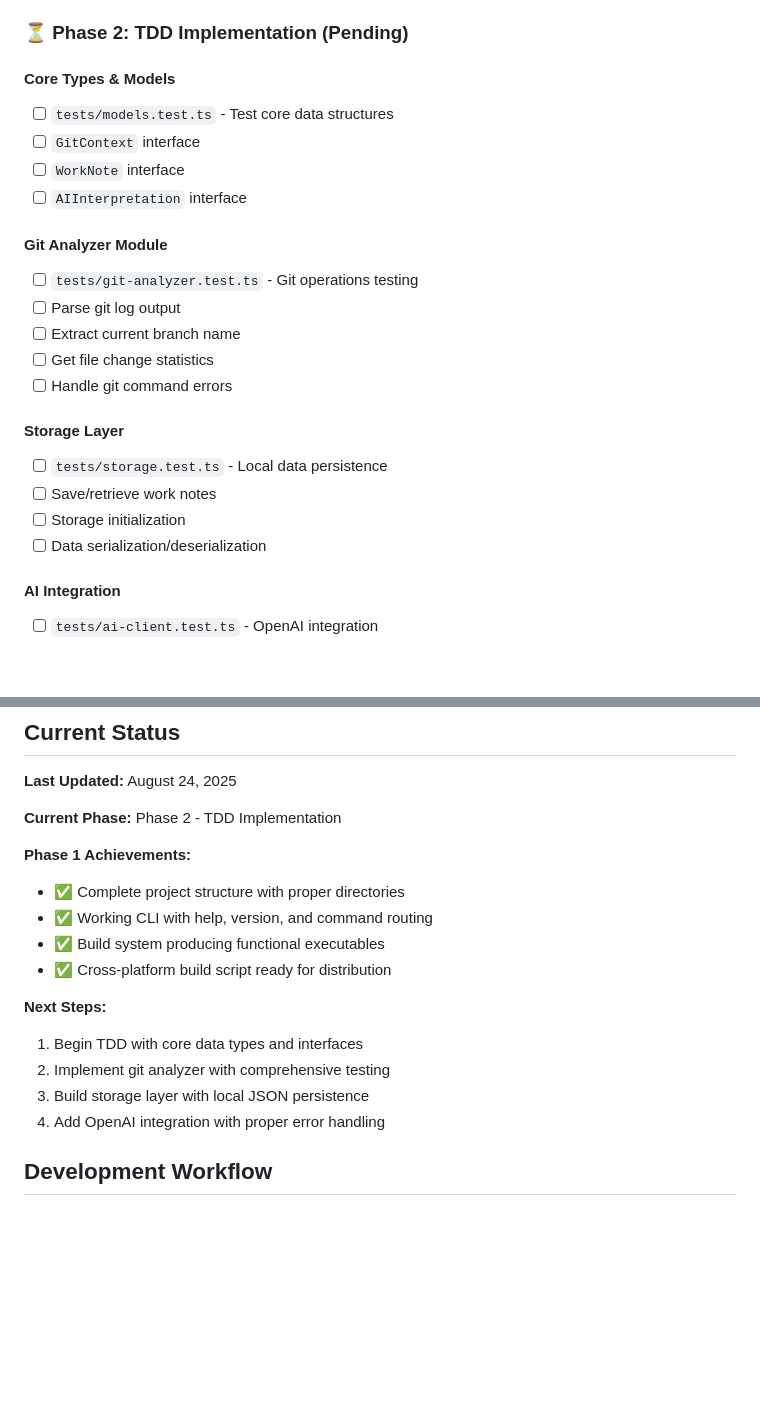
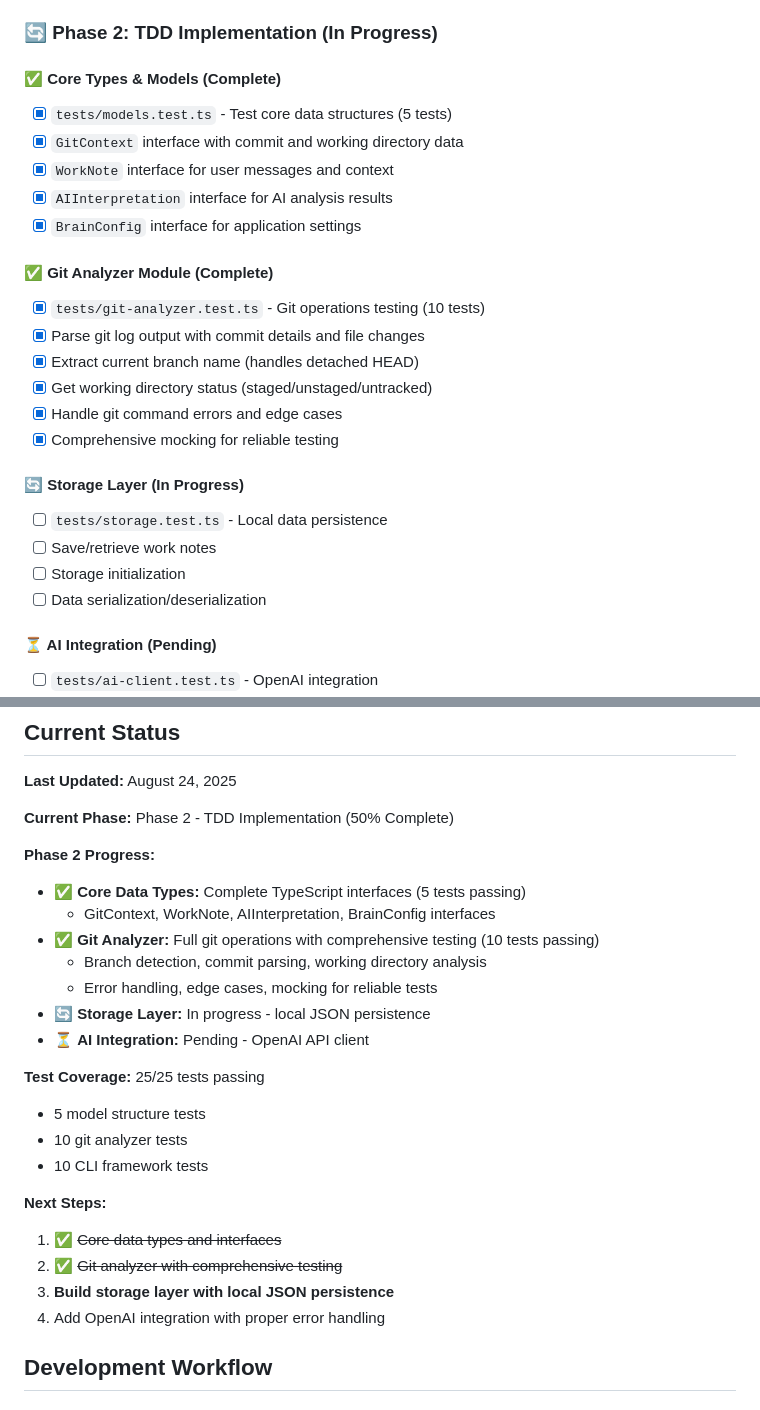
Before and after one commit to gustavjorlov/brain, a Markdown page: CLAUDE.md, 2 parts joined by grey strips. GitHub-like rendering; blank space fills up the shorter version.

Commit message:
Update progress tracking: Phase 2 at 50% completion
- Mark Core Data Types and Git Analyzer as complete
- Update Phase 2 status to In Progress (50% complete)
- Document comprehensive test coverage (25/25 tests passing)
- Show detailed progress breakdown with test counts
- Update next steps with completed items struck through

Ready to continue with Storage Layer implementation.

🤖 Generated with [Claude Code](https://claude.ai/code)

Co-Authored-By: Claude <noreply@anthropic.com>

```diff
--- a/CLAUDE.md
+++ b/CLAUDE.md
@@ -32,27 +32,29 @@
 - [x] Basic CLI implementation with help/version
 - [x] Build process tested and working
 
-### ⏳ Phase 2: TDD Implementation (Pending)
-#### Core Types & Models
-- [ ] `tests/models.test.ts` - Test core data structures
-- [ ] `GitContext` interface
-- [ ] `WorkNote` interface
-- [ ] `AIInterpretation` interface
+### 🔄 Phase 2: TDD Implementation (In Progress)
+#### ✅ Core Types & Models (Complete)
+- [x] `tests/models.test.ts` - Test core data structures (5 tests)
+- [x] `GitContext` interface with commit and working directory data
+- [x] `WorkNote` interface for user messages and context
+- [x] `AIInterpretation` interface for AI analysis results
+- [x] `BrainConfig` interface for application settings
 
-#### Git Analyzer Module
-- [ ] `tests/git-analyzer.test.ts` - Git operations testing
-- [ ] Parse git log output
-- [ ] Extract current branch name
-- [ ] Get file change statistics
-- [ ] Handle git command errors
+#### ✅ Git Analyzer Module (Complete)
+- [x] `tests/git-analyzer.test.ts` - Git operations testing (10 tests)
+- [x] Parse git log output with commit details and file changes
+- [x] Extract current branch name (handles detached HEAD)
+- [x] Get working directory status (staged/unstaged/untracked)
+- [x] Handle git command errors and edge cases
+- [x] Comprehensive mocking for reliable testing
 
-#### Storage Layer
+#### 🔄 Storage Layer (In Progress)
 - [ ] `tests/storage.test.ts` - Local data persistence
 - [ ] Save/retrieve work notes
 - [ ] Storage initialization
 - [ ] Data serialization/deserialization
 
-#### AI Integration
+#### ⏳ AI Integration (Pending)
 - [ ] `tests/ai-client.test.ts` - OpenAI integration
 - [ ] Format prompts correctly
 - [ ] Handle API responses and errors
@@ -85,18 +87,26 @@
 
 **Last Updated:** August 24, 2025
 
-**Current Phase:** Phase 2 - TDD Implementation
+**Current Phase:** Phase 2 - TDD Implementation (50% Complete)
 
-**Phase 1 Achievements:**
-- ✅ Complete project structure with proper directories
-- ✅ Working CLI with help, version, and command routing
-- ✅ Build system producing functional executables
-- ✅ Cross-platform build script ready for distribution
+**Phase 2 Progress:**
+- ✅ **Core Data Types:** Complete TypeScript interfaces (5 tests passing)
+  - GitContext, WorkNote, AIInterpretation, BrainConfig interfaces
+- ✅ **Git Analyzer:** Full git operations with comprehensive testing (10 tests passing)
+  - Branch detection, commit parsing, working directory analysis
+  - Error handling, edge cases, mocking for reliable tests
+- 🔄 **Storage Layer:** In progress - local JSON persistence
+- ⏳ **AI Integration:** Pending - OpenAI API client
+
+**Test Coverage:** 25/25 tests passing
+- 5 model structure tests
+- 10 git analyzer tests
+- 10 CLI framework tests
 
 **Next Steps:**
-1. Begin TDD with core data types and interfaces
-2. Implement git analyzer with comprehensive testing
-3. Build storage layer with local JSON persistence
+1. ✅ ~~Core data types and interfaces~~
+2. ✅ ~~Git analyzer with comprehensive testing~~
+3. **Build storage layer with local JSON persistence**
 4. Add OpenAI integration with proper error handling
 
 ## Development Workflow
```
